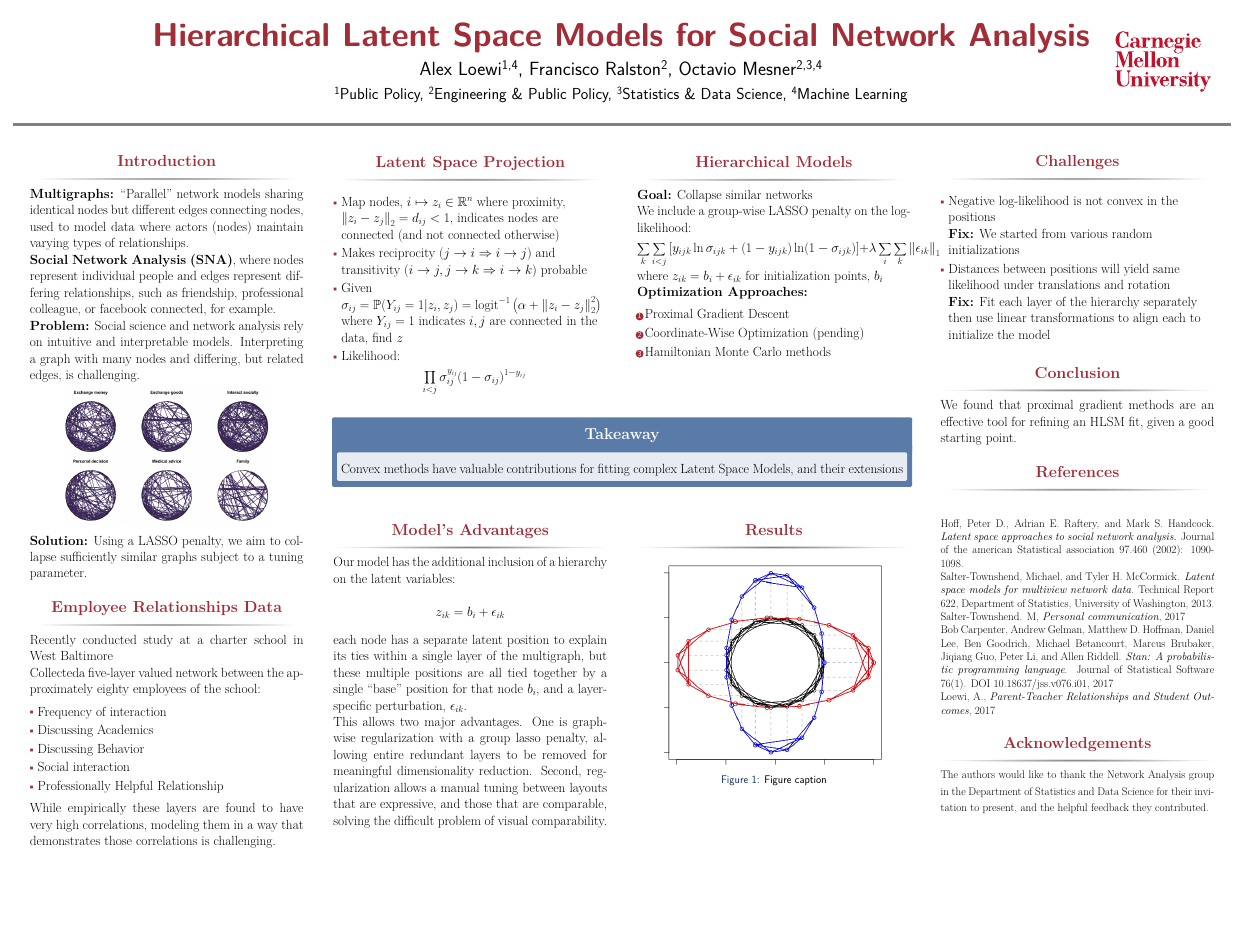
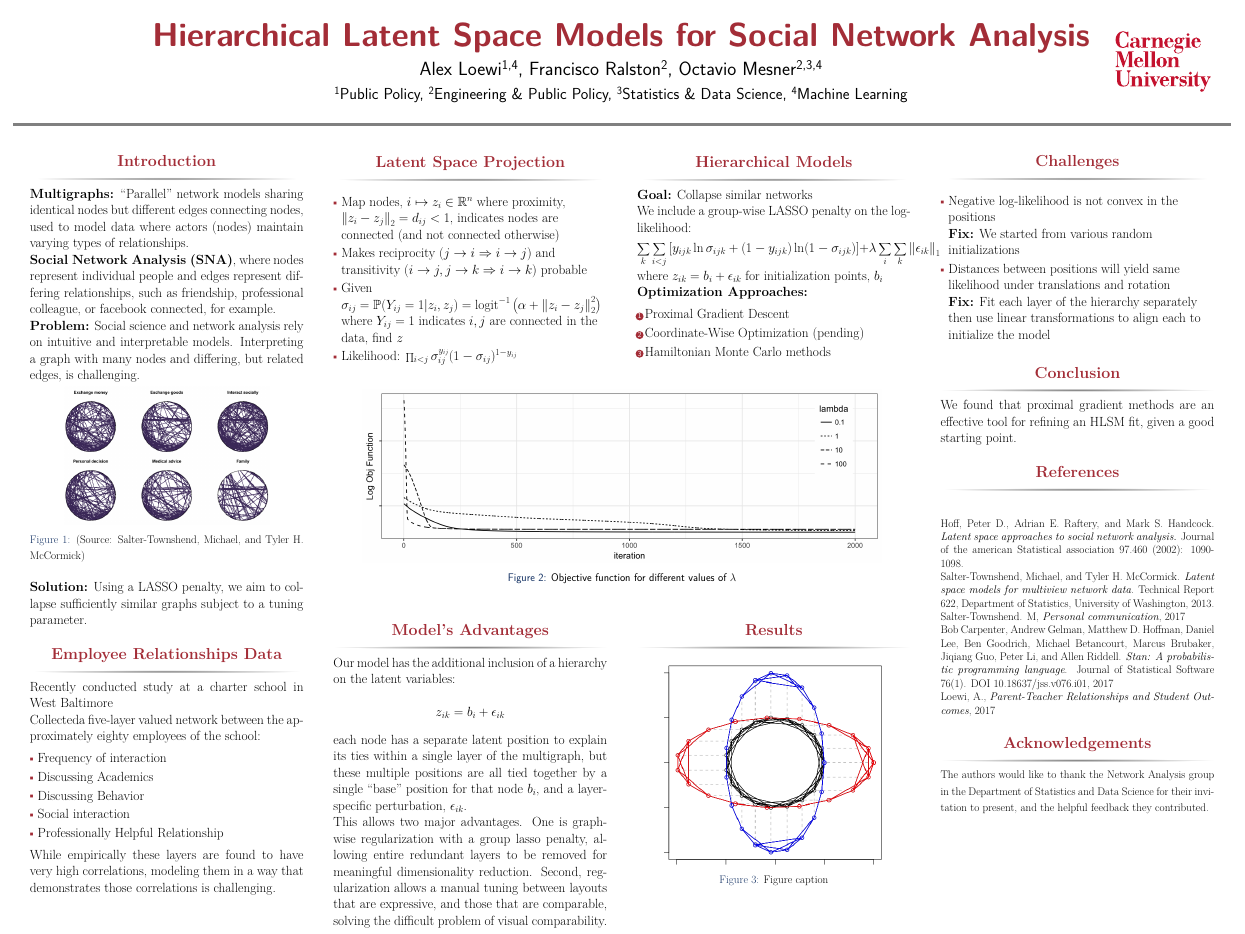
Before and after one commit to amloewi/hlsm, a LaTeX poster (poster/posterHlsm.tex): the whole page. The pictures show the PDF file poster/posterHlsm.pdf that the author committed with the source.

Commit message:
added plot to poster

```diff
--- a/poster/posterHlsm.tex
+++ b/poster/posterHlsm.tex
@@ -141,6 +141,7 @@
   \begin{figure}
     \centering
     \includegraphics{complexMultigraph.png}
+    \caption{(Source: Salter-Townshend, Michael, and Tyler H. McCormick)}
   \end{figure}
   \textbf{Solution:} Using a LASSO penalty, we aim to collapse
   sufficiently similar graphs subject to a tuning parameter.
@@ -191,8 +192,7 @@ correlations is challenging.
     i\rightarrow k$) probable
   \item Given $\sigma_{ij} = \P(Y_{ij}=1|z_i,z_j) = \logitinv\paren{\alpha + \norm{z_i-z_j}_2^2}$
     where $Y_{ij}=1$ indicates $i,j$ are connected in the data, find $z$
-  \item Likelihood:
-    \[\prod_{i<j} \sigma_{ij}^{y_{ij}}(1- \sigma_{ij})^{1-y_{ij}}\]
+  \item Likelihood: $\prod_{i<j} \sigma_{ij}^{y_{ij}}(1- \sigma_{ij})^{1-y_{ij}}$
   \end{itemize}
 
 % The model is based on the widely used Latent Space Model (LSM) for social networks. This model has the following form:
@@ -254,11 +254,16 @@ correlations is challenging.
 %	IMPORTANT RESULT
 %----------------------------------------------------------------------------------------
 
-\begin{alertblock}{Takeaway}
+%\begin{alertblock}{Takeaway}
+%Convex methods have valuable contributions for fitting complex Latent Space Models, and their extensions
+%\end{alertblock}
 
-Convex methods have valuable contributions for fitting complex Latent Space Models, and their extensions
-
-\end{alertblock}
+\begin{figure}[h!]
+   \centering
+   \includegraphics[width=20in]{../R/plot_objective.png} % requires the graphicx package
+   \caption{Objective function for different values of $\lambda$}
+   \label{fig:example}
+\end{figure}
 
 %----------------------------------------------------------------------------------------
 
@@ -388,7 +393,7 @@ refining an HLSM fit, given a good starting point.
 
  \begin{block}{References}
 
- \nocite{*} % Insert publications even if they are not cited in the poster
+ %\nocite{*} % Insert publications even if they are not cited in the poster
  \small{\bibliographystyle{unsrt}
  \bibliography{sample}\vspace{0.75in}}
 
```
Also changed, not shown: poster/posterHlsm.pdf.
